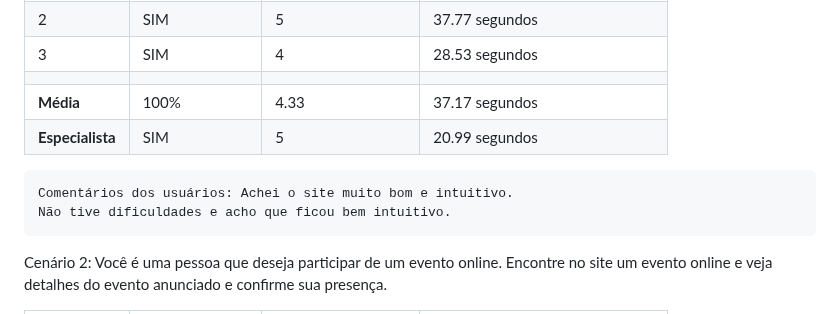
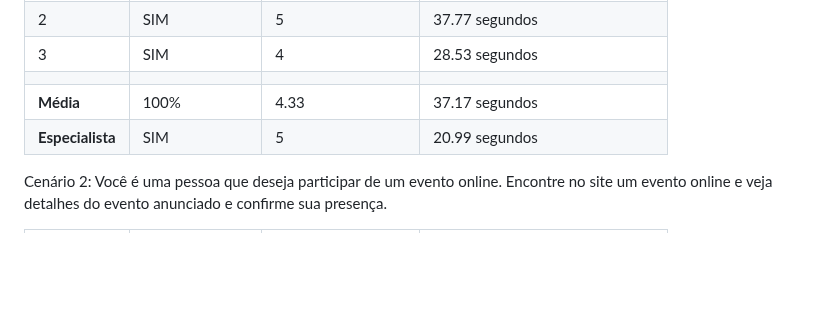
Before and after one commit to ICEI-PUC-Minas-PMV-SI/pmv-si-2024-1-pe1-t1-nafaixa, a Markdown page: docs/tests.md, the part around the change. Rendered like a GitHub page; blank space fills up the shorter version.

```diff
--- a/docs/tests.md
+++ b/docs/tests.md
@@ -282,11 +282,6 @@ Cenário 1: Você é uma pessoa que deseja participar de um evento na cidade de
 | **Média**     | 100%           | 4.33                | 37.17 segundos                           |
 | **Especialista** | SIM | 5 | 20.99 segundos |
 
-
-    Comentários dos usuários: Achei o site muito bom e intuitivo.
-    Não tive dificuldades e acho que ficou bem intuitivo.
-
-
 Cenário 2: Você é uma pessoa que deseja participar de um evento online. Encontre no site um evento online e veja detalhes do evento anunciado e confirme sua presença.
 
 | Usuário | Taxa de sucesso | Satisfação subjetiva | Tempo para conclusão do cenário |
```
